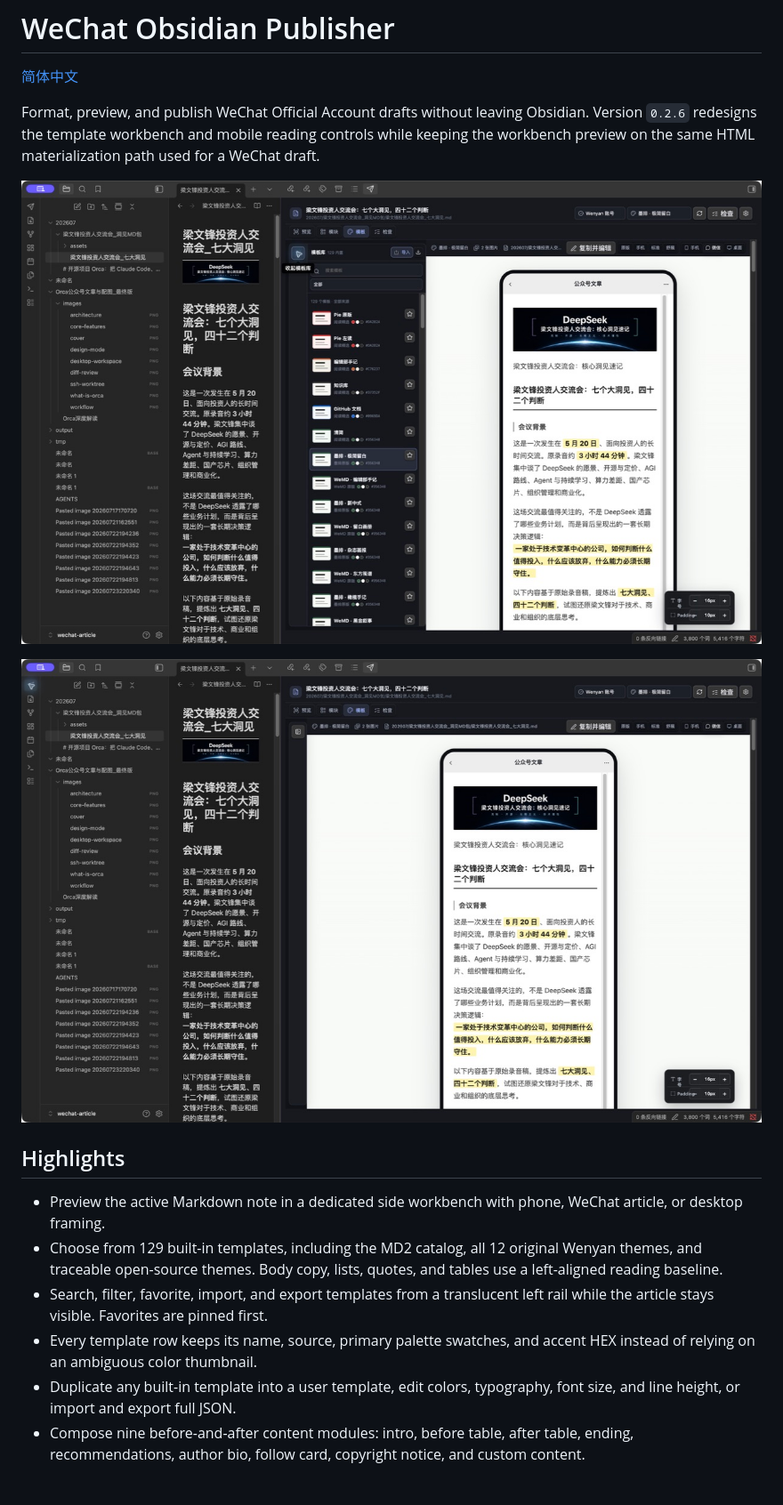
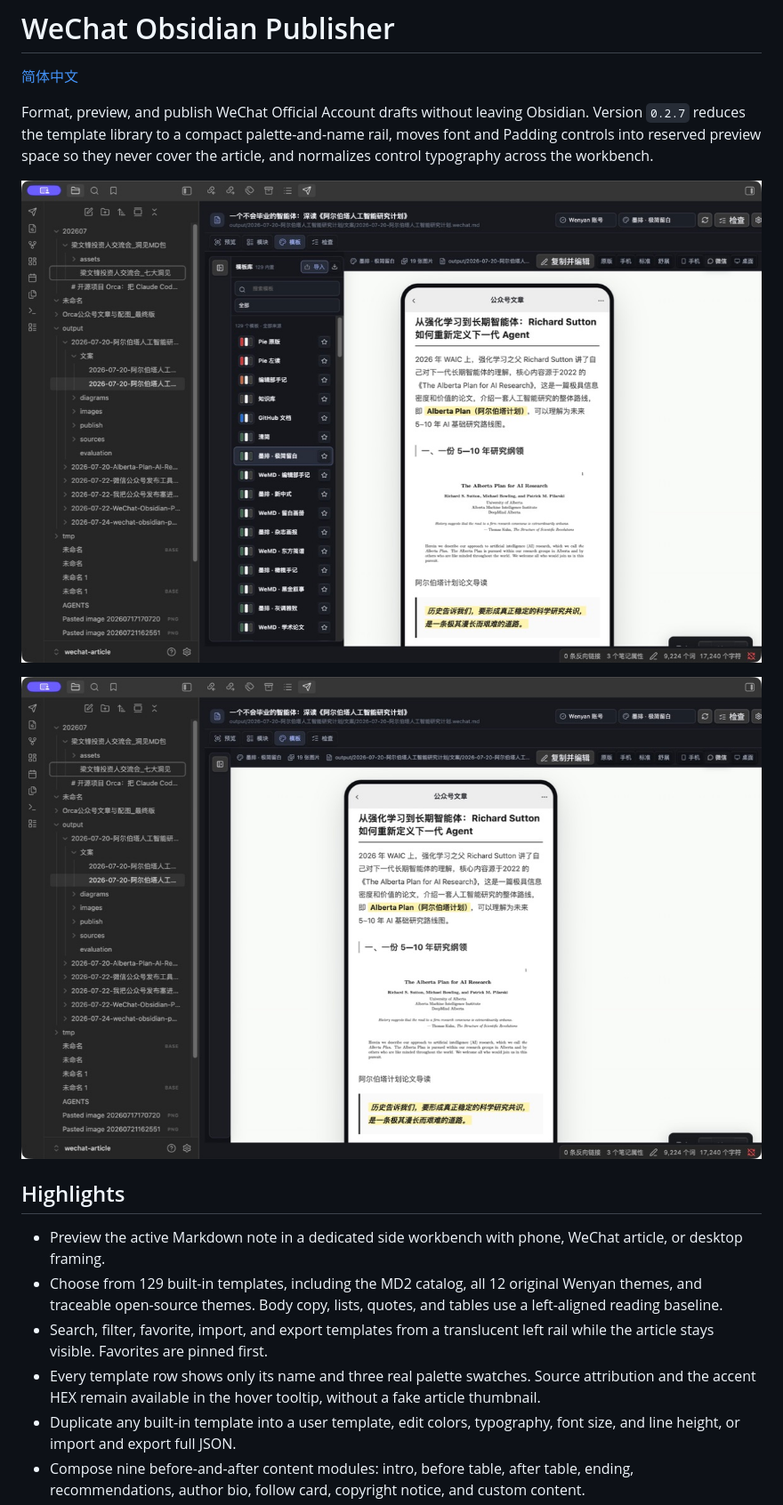
Before and after one commit to summerchaserwwz/wechat-obsidian-publisher, a Markdown page: README_EN.md, the part around one of its changes. Shown at 89% size. Drawn GitHub-style; pictures changed too: docs/screenshots/mobile-preview-v027.jpeg (added), docs/screenshots/template-workbench-v027.jpeg (added); blank space fills up the shorter version.

Commit message:
feat: refine compact publisher workbench

```diff
--- a/README_EN.md
+++ b/README_EN.md
@@ -2,18 +2,18 @@
 
 [简体中文](README.md)
 
-Format, preview, and publish WeChat Official Account drafts without leaving Obsidian. Version `0.2.6` redesigns the template workbench and mobile reading controls while keeping the workbench preview on the same HTML materialization path used for a WeChat draft.
+Format, preview, and publish WeChat Official Account drafts without leaving Obsidian. Version `0.2.7` reduces the template library to a compact palette-and-name rail, moves font and Padding controls into reserved preview space so they never cover the article, and normalizes control typography across the workbench.
 
-![v0.2.6 template workbench](docs/screenshots/template-workbench-v026.jpeg)
+![v0.2.7 compact template workbench](docs/screenshots/template-workbench-v027.jpeg)
 
-![v0.2.6 WeChat article preview](docs/screenshots/wechat-preview-v026.jpeg)
+![v0.2.7 phone article preview](docs/screenshots/mobile-preview-v027.jpeg)
 
 ## Highlights
 
 - Preview the active Markdown note in a dedicated side workbench with phone, WeChat article, or desktop framing.
 - Choose from 129 built-in templates, including the MD2 catalog, all 12 original Wenyan themes, and traceable open-source themes. Body copy, lists, quotes, and tables use a left-aligned reading baseline.
 - Search, filter, favorite, import, and export templates from a translucent left rail while the article stays visible. Favorites are pinned first.
-- Every template row keeps its name, source, primary palette swatches, and accent HEX instead of relying on an ambiguous color thumbnail.
+- Every template row shows only its name and three real palette swatches. Source attribution and the accent HEX remain available in the hover tooltip, without a fake article thumbnail.
 - Duplicate any built-in template into a user template, edit colors, typography, font size, and line height, or import and export full JSON.
 - Compose nine before-and-after content modules: intro, before table, after table, ending, recommendations, author bio, follow card, copyright notice, and custom content.
 - Add, edit, enable, delete, and reorder modules. Table modules are placed around the first Markdown table.
```
Also changed, not shown: other parts of README_EN.md (+3 -3 lines), README.md (+7 -7 lines), docs/release-notes/v0.2.7.md (added, +19 -0 lines), 8 other files.
